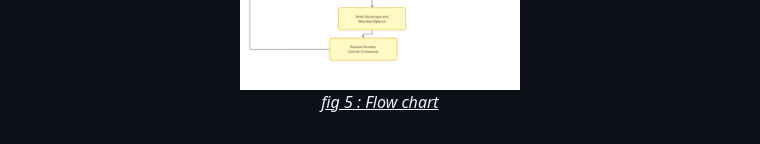
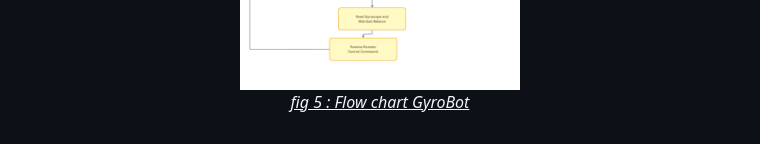
Before and after one commit to SimonD5/GyroBot, a Markdown page: Documentation/RAPPORT.md, the part around the change. Drawn GitHub-style.

```diff
--- a/Documentation/RAPPORT.md
+++ b/Documentation/RAPPORT.md
@@ -100,5 +100,5 @@ FMEA is an analysis table that helps us figure out what could go wrong when our
 
 <img src="Images/Flow chart.jpeg" alt="Flow chart" width="450" height="3000">
 
-<u>*fig 5 : Flow chart*</u>
+<u>*fig 5 : Flow chart GyroBot*</u>
 </div>
```
